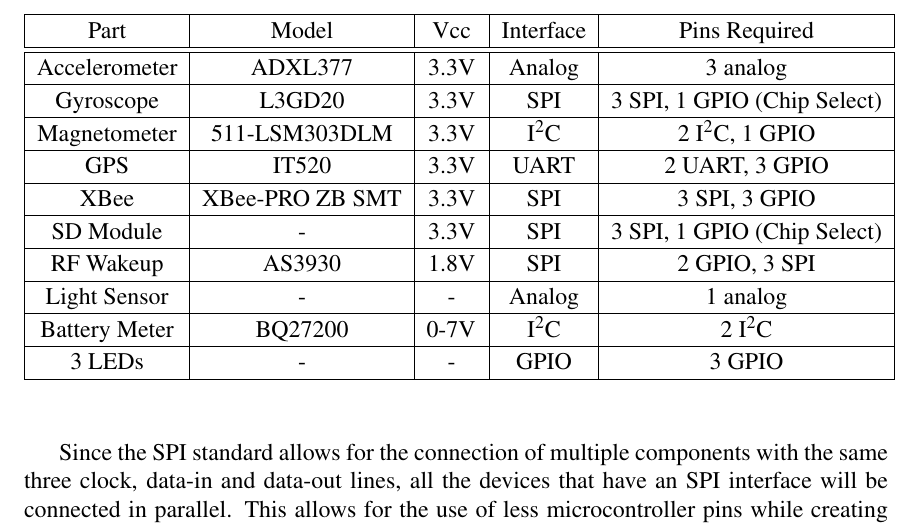
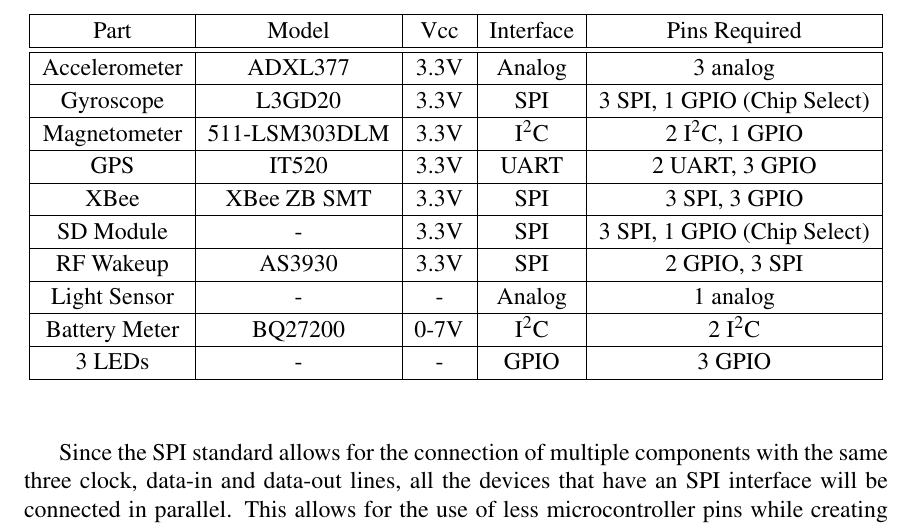
Before and after one commit to danysantiago/wave-sphere-reports, a LaTeX document (ProgressReport02/report.tex, which reads ProgressReport02/sec/componentPinCount.tex): part of page 10 of 21, cut so that both start at the same text. Compiled offline with pdfLaTeX.

Commit message:
changed xbee

```diff
--- a/ProgressReport02/sec/componentPinCount.tex
+++ b/ProgressReport02/sec/componentPinCount.tex
@@ -37,9 +37,9 @@
     Gyroscope & L3GD20 & \centering 3.3V  & SPI   & 3 SPI, 1 GPIO (Chip Select) \\ \hline
     Magnetometer & 511-LSM303DLM & \centering 3.3V  & I$^2$C   & 2 I$^2$C, 1 GPIO \\ \hline
     GPS   & IT520 & \centering 3.3V   & UART  & 2 UART, 3 GPIO \\ \hline
-    XBee  & XBee-PRO ZB SMT &\centering 3.3V  & SPI   & 3 SPI, 3 GPIO \\ \hline
+    XBee  & XBee ZB SMT &\centering 3.3V  & SPI   & 3 SPI, 3 GPIO \\ \hline
     SD Module &   \centering -    & \centering 3.3V  & SPI   & 3 SPI, 1 GPIO (Chip Select) \\ \hline
-    RF Wakeup & AS3930 & \centering 1.8V  & SPI   & 2 GPIO, 3 SPI \\ \hline
+    RF Wakeup & AS3930 & \centering 3.3V  & SPI   & 2 GPIO, 3 SPI \\ \hline
     Light Sensor & \centering - & \centering - & Analog & 1 analog \\ \hline
     Battery Meter & BQ27200 & 0-7V & \centering I$^2$C & 2 I$^2$C \\ \hline
     3 LEDs & \centering - & \centering - & GPIO & 3 GPIO \\ \hline
```
Also changed, not shown: ProgressReport02/WaveSpherePoster.pdf (added), ProgressReport02/img/WaveSpherePoster2.pdf (deleted), ProgressReport02/img/blockDiagramV2_2.pdf.
